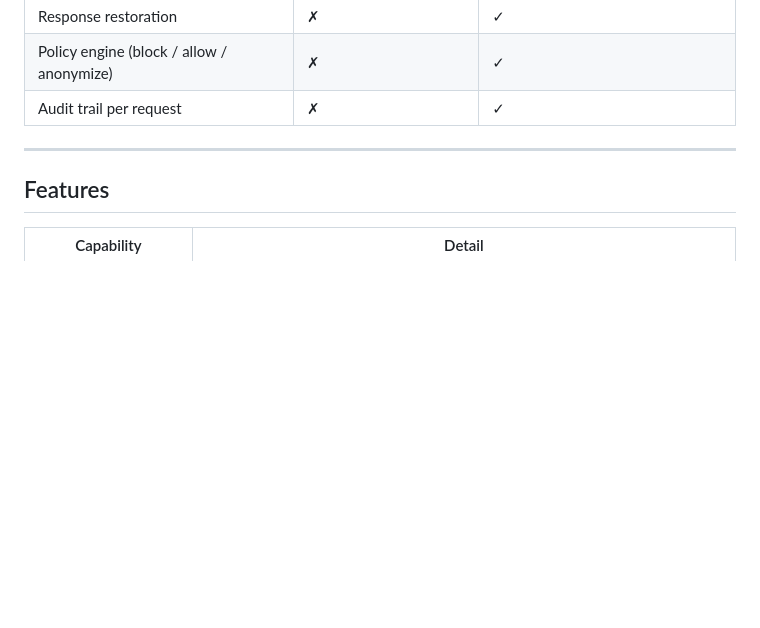
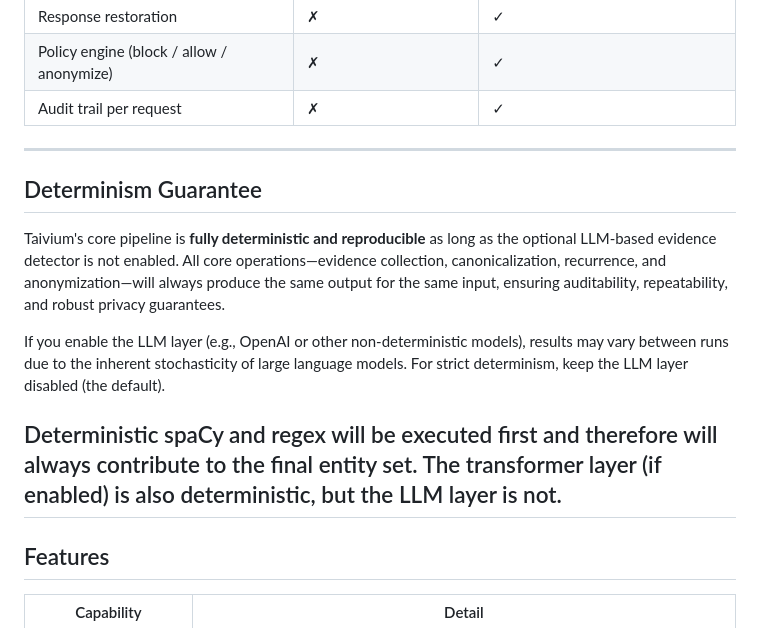
Before and after one commit to taivium-ai/taivium, a Markdown page: README.md, the part around the change. Rendered like a GitHub page; blank space fills up the shorter version.

Commit message:
add determinism guarantee section to README for clarity on pipeline behavior

```diff
--- a/README.md
+++ b/README.md
@@ -304,6 +304,15 @@ confidence = (0.75 + 1.00) / 2 = 0.875  →  rounded to 0.87 in display
 
 ---
 
+## Determinism Guarantee
+
+Taivium's core pipeline is **fully deterministic and reproducible** as long as the optional LLM-based evidence detector is not enabled. All core operations—evidence collection, canonicalization, recurrence, and anonymization—will always produce the same output for the same input, ensuring auditability, repeatability, and robust privacy guarantees.
+
+If you enable the LLM layer (e.g., OpenAI or other non-deterministic models), results may vary between runs due to the inherent stochasticity of large language models. For strict determinism, keep the LLM layer disabled (the default).
+
+Deterministic spaCy and regex will be executed first and therefore will always contribute to the final entity set. The transformer layer (if enabled) is also deterministic, but the LLM layer is not.
+---
+
 ## Features
 
 | Capability | Detail |
```
